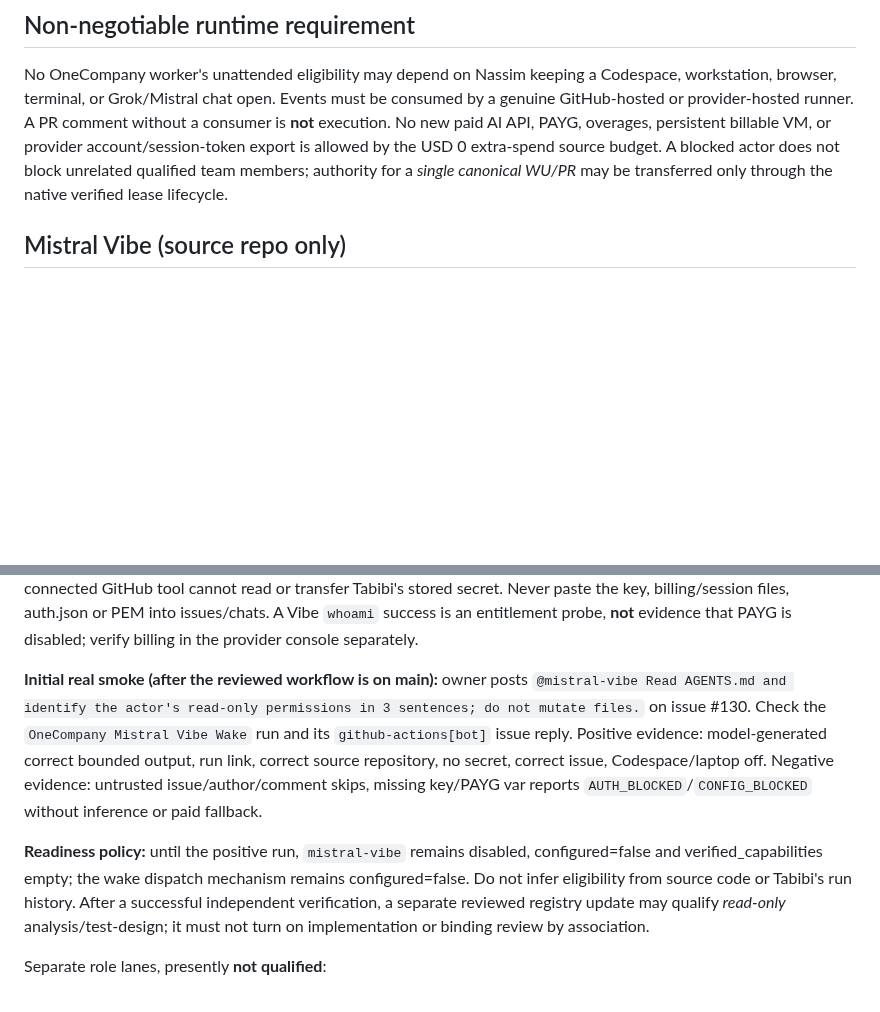
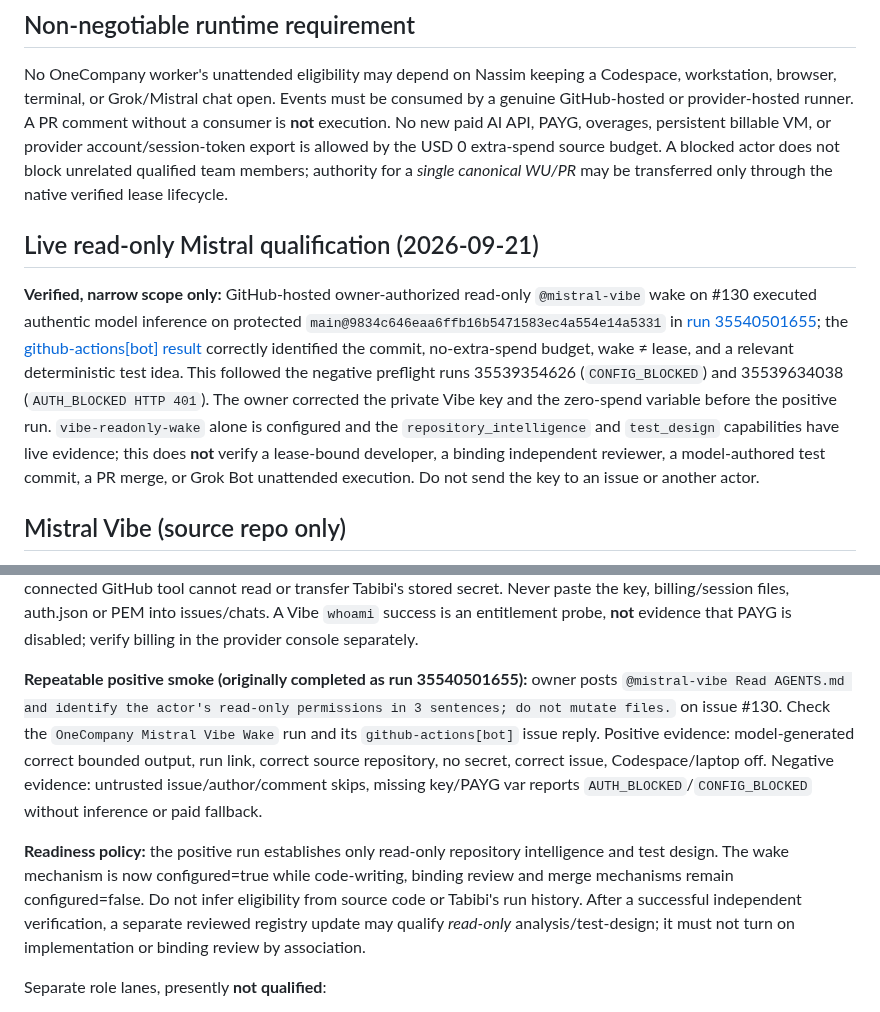
Before and after one commit to NTinkicht/OneCompany, a Markdown page: docs/CLOUD-AGENT-QUALIFICATION.md, 2 parts joined by grey strips. Rendered like a GitHub page; blank space fills up the shorter version.

Commit message:
docs(mistral): record first verified hosted model inference with narrow capability boundary

```diff
--- a/docs/CLOUD-AGENT-QUALIFICATION.md
+++ b/docs/CLOUD-AGENT-QUALIFICATION.md
@@ -14,6 +14,23 @@ persistent billable VM, or provider account/session-token export is allowed by
 the USD 0 extra-spend source budget. A blocked actor does not block unrelated
 qualified team members; authority for a *single canonical WU/PR* may be
 transferred only through the native verified lease lifecycle.
+
+## Live read-only Mistral qualification (2026-09-21)
+
+**Verified, narrow scope only:** GitHub-hosted owner-authorized read-only
+`@mistral-vibe` wake on #130 executed authentic model inference on protected
+`main@9834c646eaa6ffb16b5471583ec4a554e14a5331` in
+[run 35540501655](https://github.com/NTinkicht/OneCompany/actions/runs/35540501655);
+the [github-actions[bot] result](https://github.com/NTinkicht/OneCompany/issues/130#issuecomment-5753004827)
+correctly identified the commit, no-extra-spend budget, wake ≠ lease, and
+a relevant deterministic test idea. This followed the negative preflight
+runs 35539354626 (`CONFIG_BLOCKED`) and 35539634038 (`AUTH_BLOCKED HTTP 401`).
+The owner corrected the private Vibe key and the zero-spend variable before
+the positive run. `vibe-readonly-wake` alone is configured and the
+`repository_intelligence` and `test_design` capabilities have live evidence;
+this does **not** verify a lease-bound developer, a binding independent
+reviewer, a model-authored test commit, a PR merge, or Grok Bot unattended
+execution. Do not send the key to an issue or another actor.
 
 ## Mistral Vibe (source repo only)
 
@@ -42,7 +59,7 @@ Never paste the key, billing/session files, auth.json or PEM into issues/chats.
 A Vibe `whoami` success is an entitlement probe, **not** evidence that PAYG is
 disabled; verify billing in the provider console separately.
 
-**Initial real smoke (after the reviewed workflow is on main):**
+**Repeatable positive smoke (originally completed as run 35540501655):**
 owner posts `@mistral-vibe Read AGENTS.md and identify the actor's read-only
 permissions in 3 sentences; do not mutate files.` on issue #130. Check the
 `OneCompany Mistral Vibe Wake` run and its `github-actions[bot]` issue reply.
@@ -51,9 +68,9 @@ source repository, no secret, correct issue, Codespace/laptop off. Negative
 evidence: untrusted issue/author/comment skips, missing key/PAYG var reports
 `AUTH_BLOCKED`/`CONFIG_BLOCKED` without inference or paid fallback.
 
-**Readiness policy:** until the positive run, `mistral-vibe` remains disabled,
-configured=false and verified_capabilities empty; the wake dispatch mechanism
-remains configured=false. Do not infer eligibility from source code or
+**Readiness policy:** the positive run establishes only read-only repository
+intelligence and test design. The wake mechanism is now configured=true while
+code-writing, binding review and merge mechanisms remain configured=false. Do not infer eligibility from source code or
 Tabibi's run history. After a successful independent verification, a separate
 reviewed registry update may qualify *read-only* analysis/test-design; it must
 not turn on implementation or binding review by association.
```
